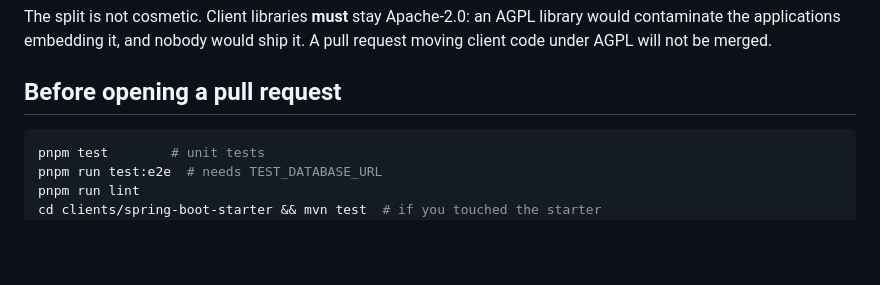
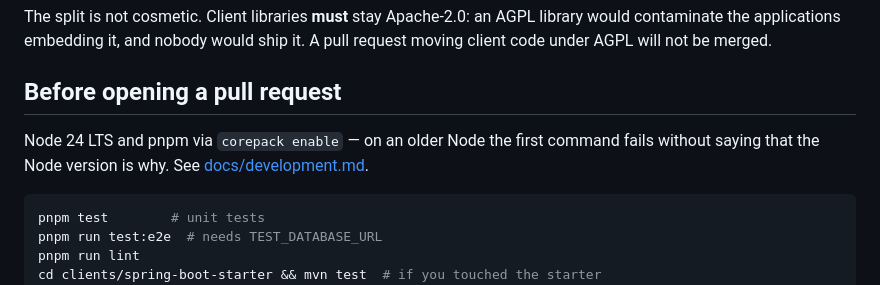
Before and after one commit to liliang-dev/SilenceWatch, a Markdown page: CONTRIBUTING.md, the part around the change. Drawn GitHub-style; blank space fills up the shorter version.

````diff
--- a/CONTRIBUTING.md
+++ b/CONTRIBUTING.md
@@ -54,6 +54,10 @@ A pull request moving client code under AGPL will not be merged.
 
 ## Before opening a pull request
 
+Node 24 LTS and pnpm via `corepack enable` — on an older Node the first command
+fails without saying that the Node version is why. See
+[docs/development.md](docs/development.md#node).
+
 ```bash
 pnpm test        # unit tests
 pnpm run test:e2e  # needs TEST_DATABASE_URL
````
Also changed, not shown: docs/development.md (+30 -0 lines).
